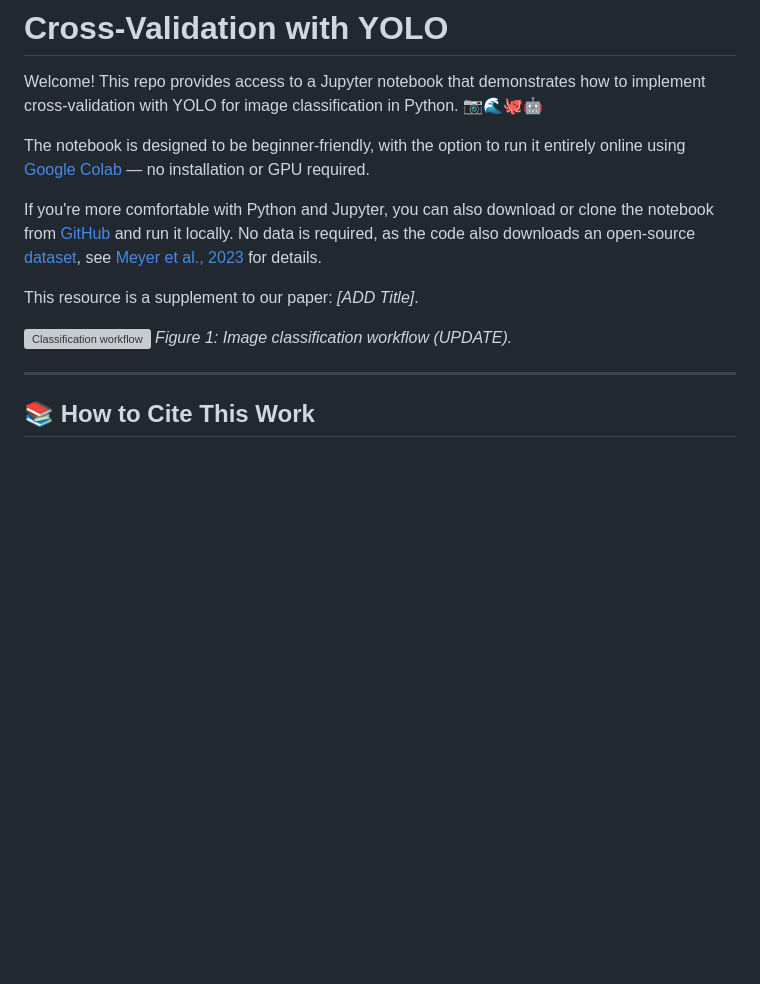
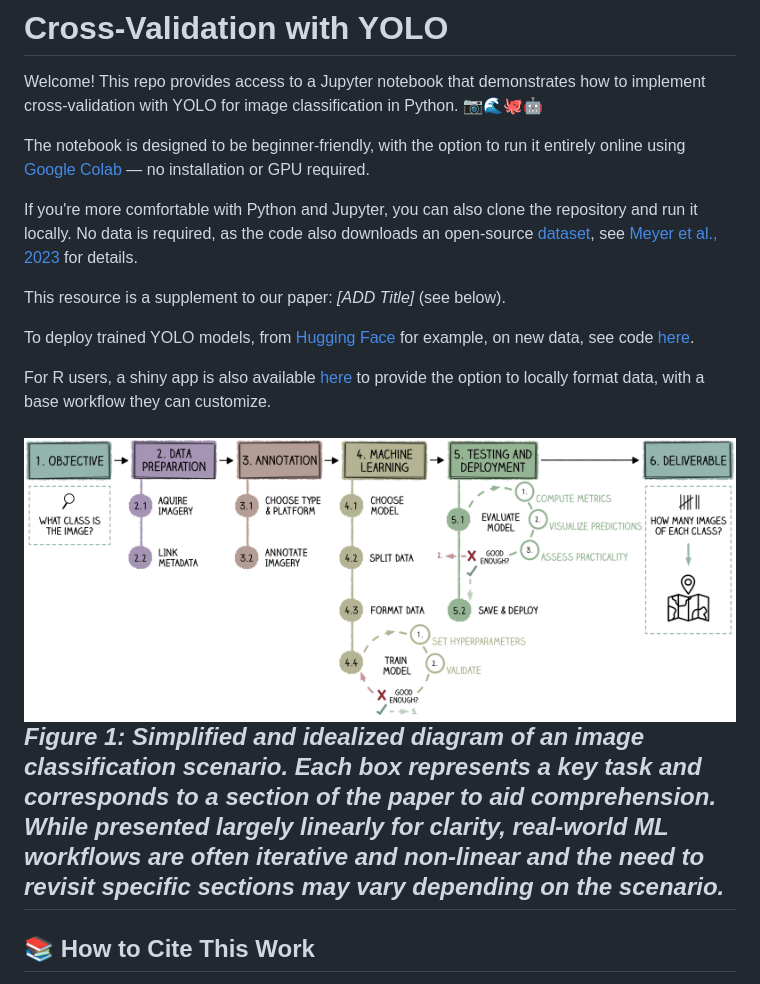
Before and after one commit to CGame1/Img_classificaton_guide, a Markdown page: README.md, the part around the change printed below. GitHub-like rendering; pictures changed too: docs/workflow.png (added); blank space fills up the shorter version; grey boxes are pictures that could not be loaded.

Commit message:
added supporting files

```diff
--- a/README.md
+++ b/README.md
@@ -7,11 +7,14 @@ The notebook is designed to be beginner-friendly, with the option to run it enti
 
-If you're more comfortable with Python and Jupyter, you can also download or clone the notebook from [GitHub](https://github.com/CGame1) and run it locally. No data is required, as the code also downloads an open-source [dataset](https://doi.pangaea.de/10.1594/PANGAEA.949920), see [Meyer et al., 2023](https://www.sciencedirect.com/science/article/pii/S0967063722002333#da0010) for details.
+If you're more comfortable with Python and Jupyter, you can also clone the repository and run it locally. No data is required, as the code also downloads an open-source [dataset](https://doi.pangaea.de/10.1594/PANGAEA.949920), see [Meyer et al., 2023](https://www.sciencedirect.com/science/article/pii/S0967063722002333#da0010) for details.
 
-This resource is a supplement to our paper: _[ADD Title]_.
+This resource is a supplement to our paper: _[ADD Title]_ (see below).
 
-![Classification workflow](https://github.com/CGame1/Mutli-modal-learning-poster/blob/main/workflow.png?raw=true)
-*Figure 1: Image classification workflow (UPDATE).*
+To deploy trained YOLO models, from [Hugging Face](https://huggingface.co/) for example, on new data, see code [here]().
 
+For R users, a shiny app is also available [here]() to provide the option to locally format data, with a base workflow they can customize.
+
+![Classification workflow](https://github.com/CGame1/Img_classificaton_guide/blob/main/docs/workflow.png?raw=true)
+*Figure 1: Simplified and idealized diagram of an image classification scenario. Each box represents a key task and corresponds to a section of the paper to aid comprehension.  While presented largely linearly for clarity, real-world ML workflows are often iterative and non-linear and the need to revisit specific sections may vary depending on the scenario.*
 ---
 
 
```
Also changed, not shown: other parts of README.md (+1 -1 lines), docs/gdrive_access.png (added), docs/google_sign_in.png (added), docs/table_contents.PNG (added), docs/warning_colab.png (added), 2 other files.
